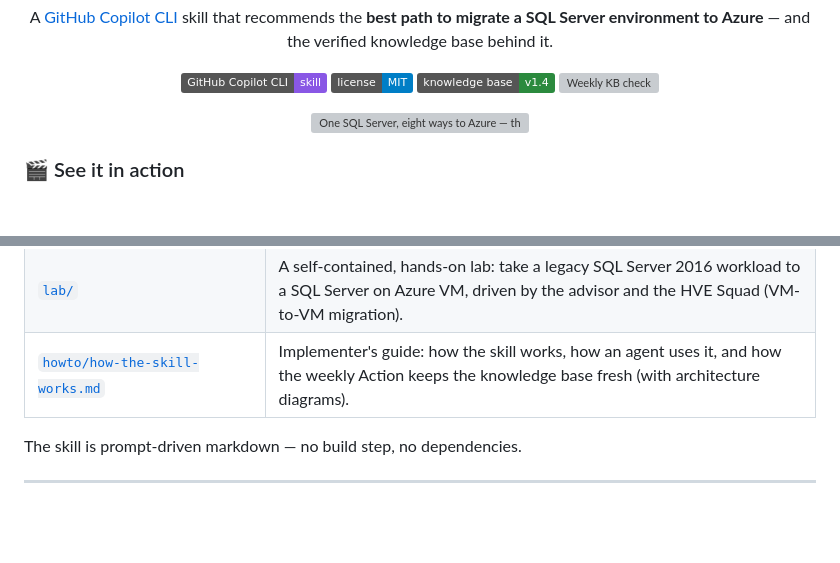
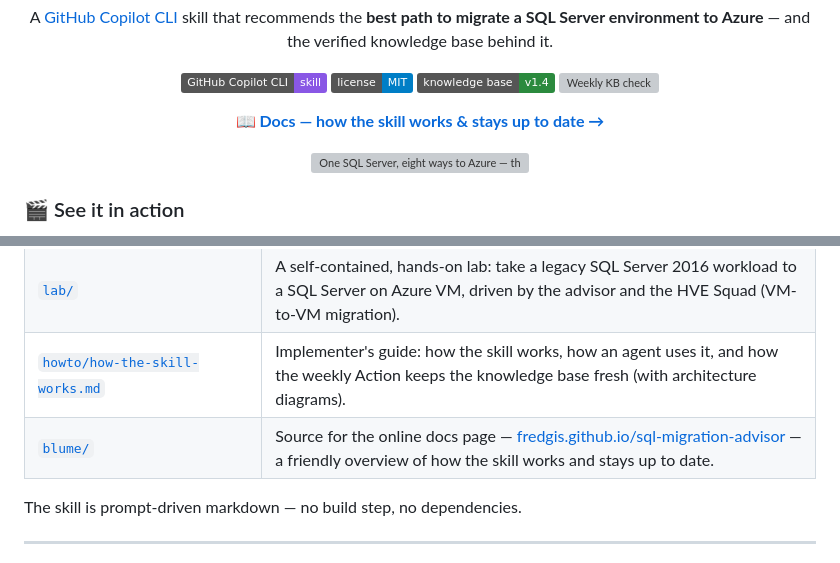
Before and after one commit to fredgis/sql-migration-advisor, a Markdown page: README.md, 2 parts joined by grey strips. Rendered like a GitHub page; badges without logos; blank space fills up the shorter version; grey boxes are pictures that could not be loaded.

Commit message:
docs(readme): link the Blume docs page (fredgis.github.io/sql-migration-advisor)
Co-authored-by: Copilot <223556219+Copilot@users.noreply.github.com>
Copilot-Session: 89c33986-9917-4e73-8876-9da6d82dfeb2

```diff
--- a/README.md
+++ b/README.md
@@ -11,6 +11,10 @@
   <img alt="License MIT" src="https://img.shields.io/badge/license-MIT-blue">
   <img alt="Knowledge base v1.4" src="https://img.shields.io/badge/knowledge%20base-v1.4-2b8a3e">
   <a href="https://github.com/fredgis/sql-migration-advisor/actions/workflows/weekly-kb-check.yml"><img alt="Weekly KB check" src="https://github.com/fredgis/sql-migration-advisor/actions/workflows/weekly-kb-check.yml/badge.svg"></a>
+</p>
+
+<p align="center">
+  <a href="https://fredgis.github.io/sql-migration-advisor/"><b>📖 Docs — how the skill works &amp; stays up to date →</b></a>
 </p>
 
 <p align="center">
@@ -57,6 +61,7 @@ skill fetches live so version gates, retirements and previews are always current
 | [`docs/sql-server-to-azure-migration.pdf`](docs/sql-server-to-azure-migration.pdf) | The same knowledge base as a branded, partner-ready PDF. |
 | [`lab/`](lab/) | A self-contained, hands-on lab: take a legacy SQL Server 2016 workload to a SQL Server on Azure VM, driven by the advisor and the HVE Squad (VM-to-VM migration). |
 | [`howto/how-the-skill-works.md`](howto/how-the-skill-works.md) | Implementer's guide: how the skill works, how an agent uses it, and how the weekly Action keeps the knowledge base fresh (with architecture diagrams). |
+| [`blume/`](blume/) | Source for the online docs page — [fredgis.github.io/sql-migration-advisor](https://fredgis.github.io/sql-migration-advisor/) — a friendly overview of how the skill works and stays up to date. |
 
 The skill is prompt-driven markdown — no build step, no dependencies.
 
```
